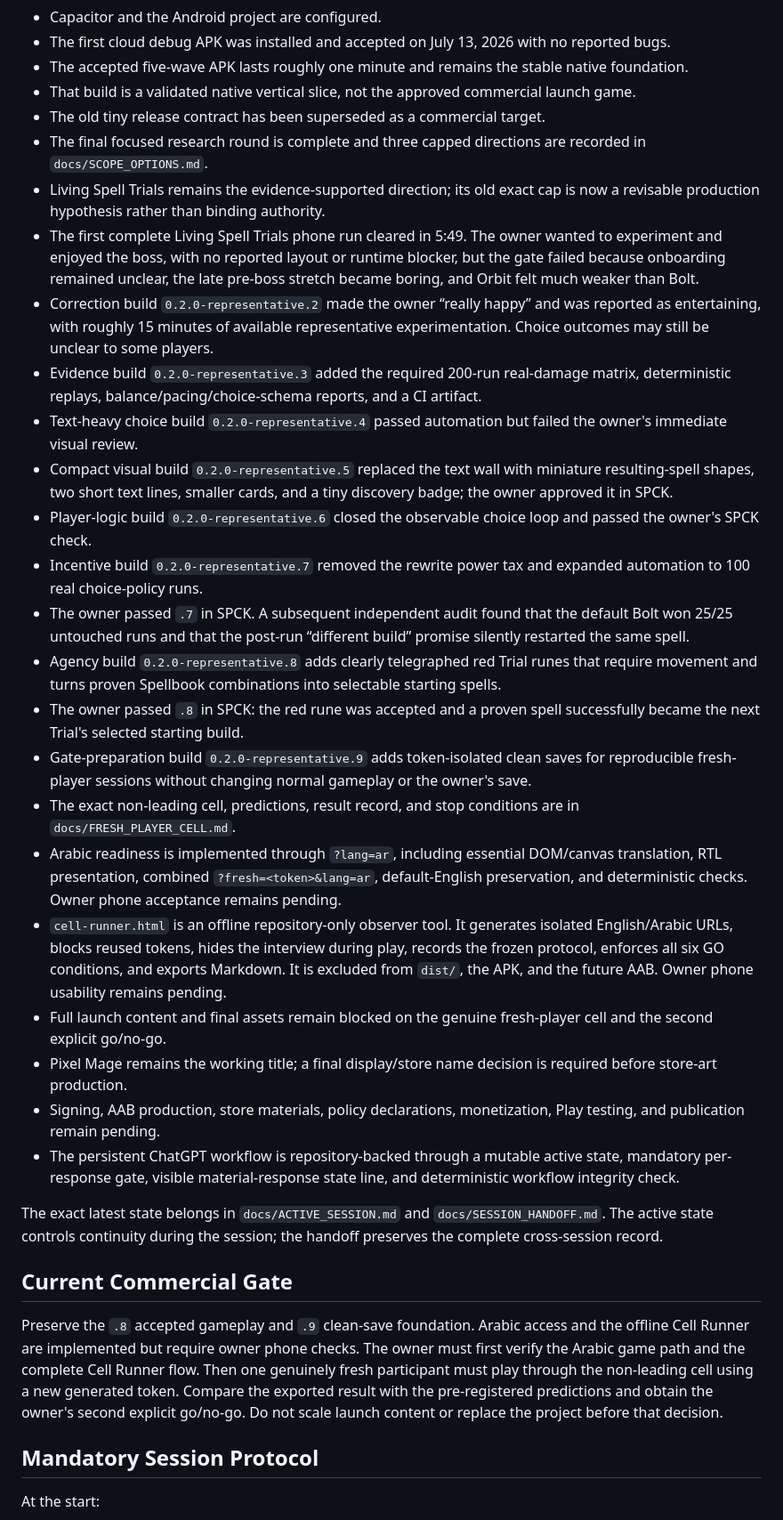
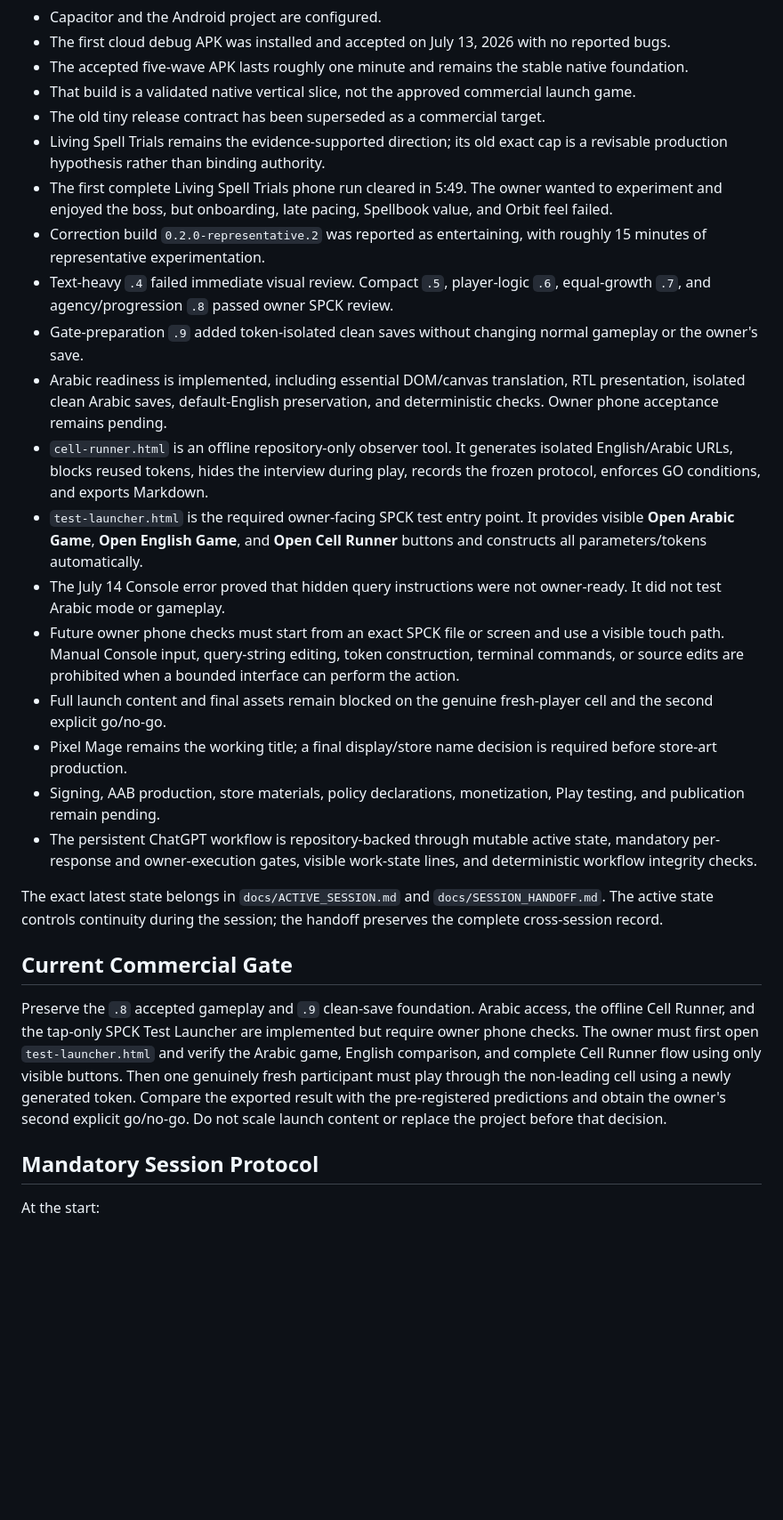
Before and after one commit to Ezz10099/beast-clash, a Markdown page: docs/START_HERE.md, the part around one of its changes. Shown at 89% size. GitHub-like rendering; blank space fills up the shorter version.

Commit message:
Make tap-only SPCK testing part of permanent entry point

```diff
--- a/docs/START_HERE.md
+++ b/docs/START_HERE.md
@@ -59,32 +59,26 @@ The active session is mutable operational state, not higher authority. If it con
 - The accepted five-wave APK lasts roughly one minute and remains the stable native foundation.
 - That build is a validated native vertical slice, not the approved commercial launch game.
 - The old tiny release contract has been superseded as a commercial target.
-- The final focused research round is complete and three capped directions are recorded in `docs/SCOPE_OPTIONS.md`.
-- Living Spell Trials remains the evidence-supported direction; its old exact cap is now a revisable production hypothesis rather than binding authority.
-- The first complete Living Spell Trials phone run cleared in 5:49. The owner wanted to experiment and enjoyed the boss, with no reported layout or runtime blocker, but the gate failed because onboarding remained unclear, the late pre-boss stretch became boring, and Orbit felt much weaker than Bolt.
-- Correction build `0.2.0-representative.2` made the owner “really happy” and was reported as entertaining, with roughly 15 minutes of available representative experimentation. Choice outcomes may still be unclear to some players.
-- Evidence build `0.2.0-representative.3` added the required 200-run real-damage matrix, deterministic replays, balance/pacing/choice-schema reports, and a CI artifact.
-- Text-heavy choice build `0.2.0-representative.4` passed automation but failed the owner's immediate visual review.
-- Compact visual build `0.2.0-representative.5` replaced the text wall with miniature resulting-spell shapes, two short text lines, smaller cards, and a tiny discovery badge; the owner approved it in SPCK.
-- Player-logic build `0.2.0-representative.6` closed the observable choice loop and passed the owner's SPCK check.
-- Incentive build `0.2.0-representative.7` removed the rewrite power tax and expanded automation to 100 real choice-policy runs.
-- The owner passed `.7` in SPCK. A subsequent independent audit found that the default Bolt won 25/25 untouched runs and that the post-run “different build” promise silently restarted the same spell.
-- Agency build `0.2.0-representative.8` adds clearly telegraphed red Trial runes that require movement and turns proven Spellbook combinations into selectable starting spells.
-- The owner passed `.8` in SPCK: the red rune was accepted and a proven spell successfully became the next Trial's selected starting build.
-- Gate-preparation build `0.2.0-representative.9` adds token-isolated clean saves for reproducible fresh-player sessions without changing normal gameplay or the owner's save.
-- The exact non-leading cell, predictions, result record, and stop conditions are in `docs/FRESH_PLAYER_CELL.md`.
-- Arabic readiness is implemented through `?lang=ar`, including essential DOM/canvas translation, RTL presentation, combined `?fresh=<token>&lang=ar`, default-English preservation, and deterministic checks. Owner phone acceptance remains pending.
-- `cell-runner.html` is an offline repository-only observer tool. It generates isolated English/Arabic URLs, blocks reused tokens, hides the interview during play, records the frozen protocol, enforces all six GO conditions, and exports Markdown. It is excluded from `dist/`, the APK, and the future AAB. Owner phone usability remains pending.
+- Living Spell Trials remains the evidence-supported direction; its old exact cap is a revisable production hypothesis rather than binding authority.
+- The first complete Living Spell Trials phone run cleared in 5:49. The owner wanted to experiment and enjoyed the boss, but onboarding, late pacing, Spellbook value, and Orbit feel failed.
+- Correction build `0.2.0-representative.2` was reported as entertaining, with roughly 15 minutes of representative experimentation.
+- Text-heavy `.4` failed immediate visual review. Compact `.5`, player-logic `.6`, equal-growth `.7`, and agency/progression `.8` passed owner SPCK review.
+- Gate-preparation `.9` added token-isolated clean saves without changing normal gameplay or the owner's save.
+- Arabic readiness is implemented, including essential DOM/canvas translation, RTL presentation, isolated clean Arabic saves, default-English preservation, and deterministic checks. Owner phone acceptance remains pending.
+- `cell-runner.html` is an offline repository-only observer tool. It generates isolated English/Arabic URLs, blocks reused tokens, hides the interview during play, records the frozen protocol, enforces GO conditions, and exports Markdown.
+- `test-launcher.html` is the required owner-facing SPCK test entry point. It provides visible **Open Arabic Game**, **Open English Game**, and **Open Cell Runner** buttons and constructs all parameters/tokens automatically.
+- The July 14 Console error proved that hidden query instructions were not owner-ready. It did not test Arabic mode or gameplay.
+- Future owner phone checks must start from an exact SPCK file or screen and use a visible touch path. Manual Console input, query-string editing, token construction, terminal commands, or source edits are prohibited when a bounded interface can perform the action.
 - Full launch content and final assets remain blocked on the genuine fresh-player cell and the second explicit go/no-go.
 - Pixel Mage remains the working title; a final display/store name decision is required before store-art production.
 - Signing, AAB production, store materials, policy declarations, monetization, Play testing, and publication remain pending.
-- The persistent ChatGPT workflow is repository-backed through a mutable active state, mandatory per-response gate, visible material-response state line, and deterministic workflow integrity check.
+- The persistent ChatGPT workflow is repository-backed through mutable active state, mandatory per-response and owner-execution gates, visible work-state lines, and deterministic workflow integrity checks.
 
 The exact latest state belongs in `docs/ACTIVE_SESSION.md` and `docs/SESSION_HANDOFF.md`. The active state controls continuity during the session; the handoff preserves the complete cross-session record.
 
 ## Current Commercial Gate
 
-Preserve the `.8` accepted gameplay and `.9` clean-save foundation. Arabic access and the offline Cell Runner are implemented but require owner phone checks. The owner must first verify the Arabic game path and the complete Cell Runner flow. Then one genuinely fresh participant must play through the non-leading cell using a new generated token. Compare the exported result with the pre-registered predictions and obtain the owner's second explicit go/no-go. Do not scale launch content or replace the project before that decision.
+Preserve the `.8` accepted gameplay and `.9` clean-save foundation. Arabic access, the offline Cell Runner, and the tap-only SPCK Test Launcher are implemented but require owner phone checks. The owner must first open `test-launcher.html` and verify the Arabic game, English comparison, and complete Cell Runner flow using only visible buttons. Then one genuinely fresh participant must play through the non-leading cell using a newly generated token. Compare the exported result with the pre-registered predictions and obtain the owner's second explicit go/no-go. Do not scale launch content or replace the project before that decision.
 
 ## Mandatory Session Protocol
 
```
Also changed, not shown: other parts of docs/START_HERE.md (+7 -5 lines).
